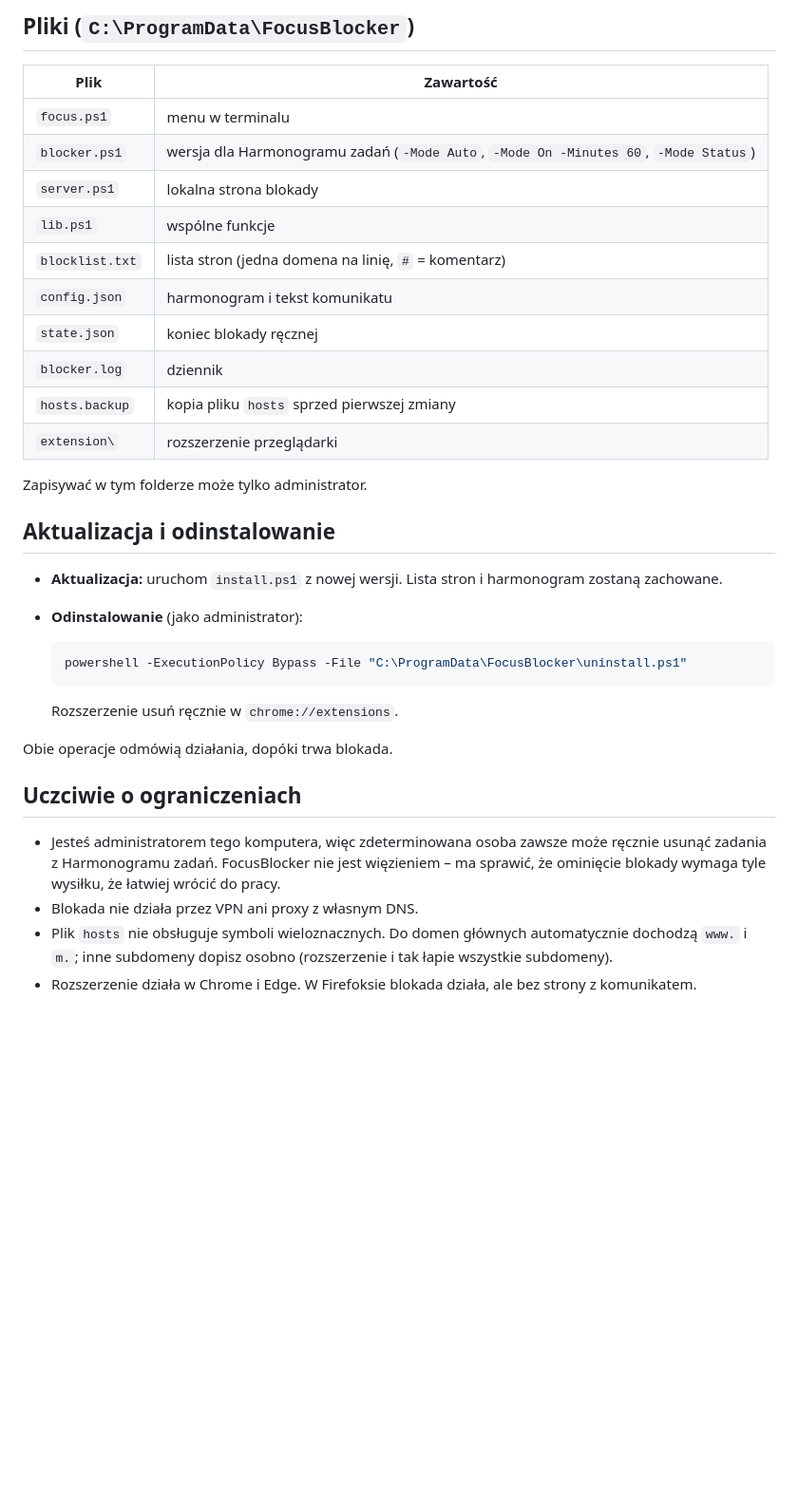
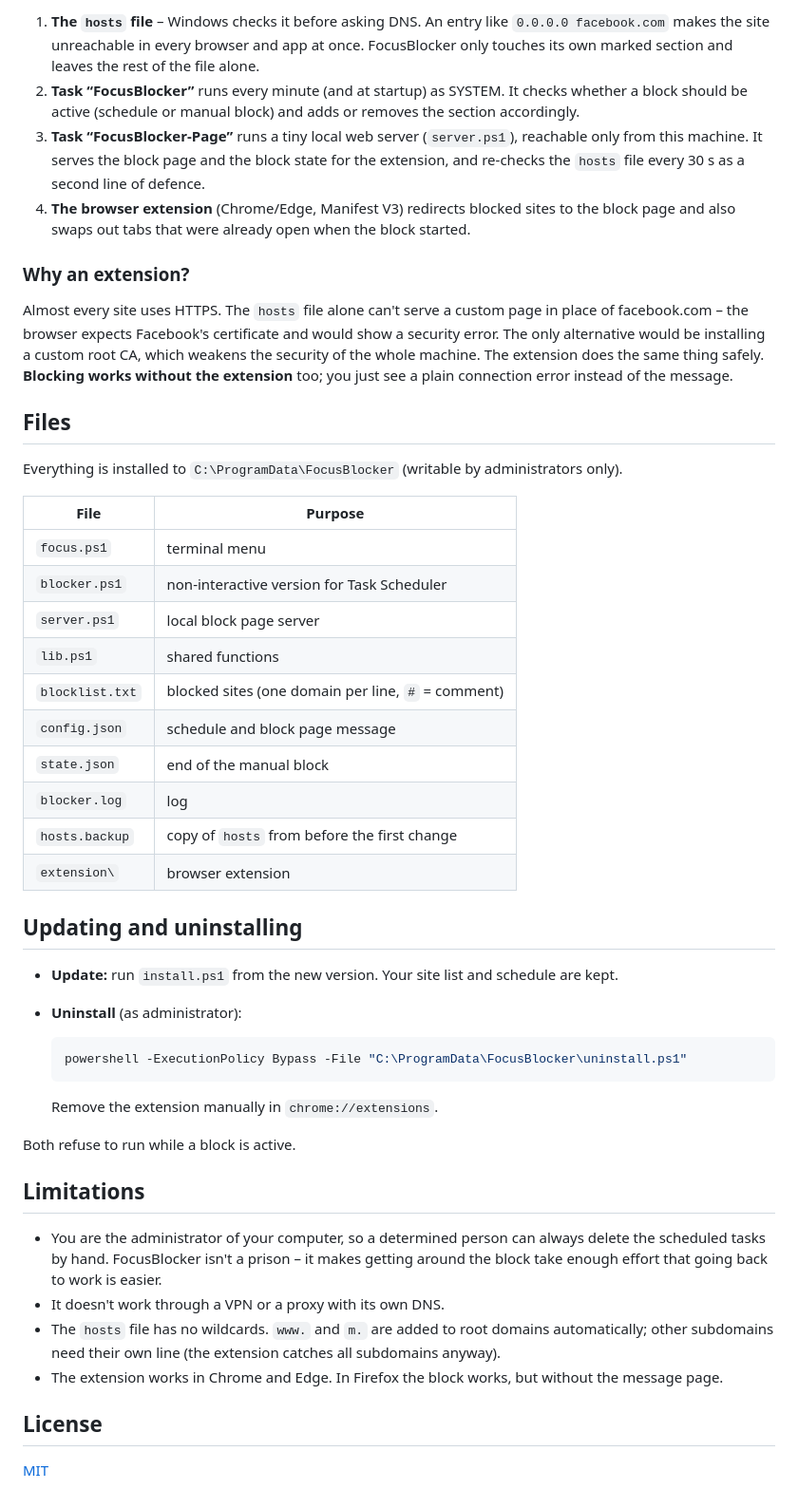
Before and after one commit to sebastian-kostecki/focus-blocker, a Markdown page: README.md, the part around one of its changes. Shown at 95% size. Rendered like a GitHub page; blank space fills up the shorter version.

````diff
--- a/README.md
+++ b/README.md
@@ -104,40 +101,63 @@ Dni w harmonogramie wpisuje się po polsku lub angielsku: `pon-pt`, `pon,sr,pt`,
 
-## Pliki (`C:\ProgramData\FocusBlocker`)
+1. **The `hosts` file** – Windows checks it before asking DNS. An entry like
+   `0.0.0.0 facebook.com` makes the site unreachable in every browser and app at once.
+   FocusBlocker only touches its own marked section and leaves the rest of the file alone.
+2. **Task “FocusBlocker”** runs every minute (and at startup) as SYSTEM. It checks whether a block
+   should be active (schedule or manual block) and adds or removes the section accordingly.
+3. **Task “FocusBlocker-Page”** runs a tiny local web server (`server.ps1`), reachable only from
+   this machine. It serves the block page and the block state for the extension, and re-checks
+   the `hosts` file every 30 s as a second line of defence.
+4. **The browser extension** (Chrome/Edge, Manifest V3) redirects blocked sites to the block page
+   and also swaps out tabs that were already open when the block started.
 
-| Plik | Zawartość |
+### Why an extension?
+
+Almost every site uses HTTPS. The `hosts` file alone can't serve a custom page in place of
+facebook.com – the browser expects Facebook's certificate and would show a security error. The
+only alternative would be installing a custom root CA, which weakens the security of the whole
+machine. The extension does the same thing safely. **Blocking works without the extension** too;
+you just see a plain connection error instead of the message.
+
+## Files
+
+Everything is installed to `C:\ProgramData\FocusBlocker` (writable by administrators only).
+
+| File | Purpose |
 |---|---|
-| `focus.ps1` | menu w terminalu |
-| `blocker.ps1` | wersja dla Harmonogramu zadań (`-Mode Auto`, `-Mode On -Minutes 60`, `-Mode Status`) |
-| `server.ps1` | lokalna strona blokady |
-| `lib.ps1` | wspólne funkcje |
-| `blocklist.txt` | lista stron (jedna domena na linię, `#` = komentarz) |
-| `config.json` | harmonogram i tekst komunikatu |
-| `state.json` | koniec blokady ręcznej |
-| `blocker.log` | dziennik |
-| `hosts.backup` | kopia pliku `hosts` sprzed pierwszej zmiany |
-| `extension\` | rozszerzenie przeglądarki |
+| `focus.ps1` | terminal menu |
+| `blocker.ps1` | non-interactive version for Task Scheduler |
+| `server.ps1` | local block page server |
+| `lib.ps1` | shared functions |
+| `blocklist.txt` | blocked sites (one domain per line, `#` = comment) |
+| `config.json` | schedule and block page message |
+| `state.json` | end of the manual block |
+| `blocker.log` | log |
+| `hosts.backup` | copy of `hosts` from before the first change |
+| `extension\` | browser extension |
 
-Zapisywać w tym folderze może tylko administrator.
+## Updating and uninstalling
 
-## Aktualizacja i odinstalowanie
-
-- **Aktualizacja:** uruchom `install.ps1` z nowej wersji. Lista stron i harmonogram zostaną zachowane.
-- **Odinstalowanie** (jako administrator):
+- **Update:** run `install.ps1` from the new version. Your site list and schedule are kept.
+- **Uninstall** (as administrator):
 
   ```powershell
   powershell -ExecutionPolicy Bypass -File "C:\ProgramData\FocusBlocker\uninstall.ps1"
   ```
 
-  Rozszerzenie usuń ręcznie w `chrome://extensions`.
+  Remove the extension manually in `chrome://extensions`.
 
-Obie operacje odmówią działania, dopóki trwa blokada.
+Both refuse to run while a block is active.
 
-## Uczciwie o ograniczeniach
+## Limitations
 
-- Jesteś administratorem tego komputera, więc zdeterminowana osoba zawsze może ręcznie usunąć
-  zadania z Harmonogramu zadań. FocusBlocker nie jest więzieniem – ma sprawić, że ominięcie
-  blokady wymaga tyle wysiłku, że łatwiej wrócić do pracy.
-- Blokada nie działa przez VPN ani proxy z własnym DNS.
-- Plik `hosts` nie obsługuje symboli wieloznacznych. Do domen głównych automatycznie dochodzą
-  `www.` i `m.`; inne subdomeny dopisz osobno (rozszerzenie i tak łapie wszystkie subdomeny).
-- Rozszerzenie działa w Chrome i Edge. W Firefoksie blokada działa, ale bez strony z komunikatem.
+- You are the administrator of your computer, so a determined person can always delete the
+  scheduled tasks by hand. FocusBlocker isn't a prison – it makes getting around the block take
+  enough effort that going back to work is easier.
+- It doesn't work through a VPN or a proxy with its own DNS.
+- The `hosts` file has no wildcards. `www.` and `m.` are added to root domains automatically;
+  other subdomains need their own line (the extension catches all subdomains anyway).
+- The extension works in Chrome and Edge. In Firefox the block works, but without the message page.
+
+## License
+
+[MIT](LICENSE)
````
Also changed, not shown: other parts of README.md (+76 -79 lines), README.pl.md (added, +162 -0 lines), docs/images/blocked-dark.png (added), docs/images/blocked-light.png (added), docs/images/terminal-menu.png (added), 3 other files.
